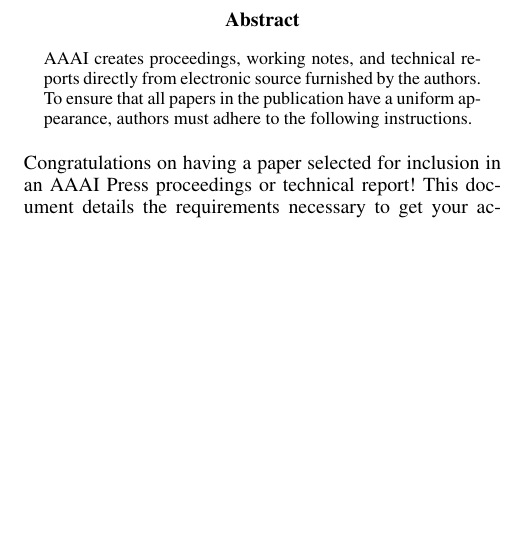
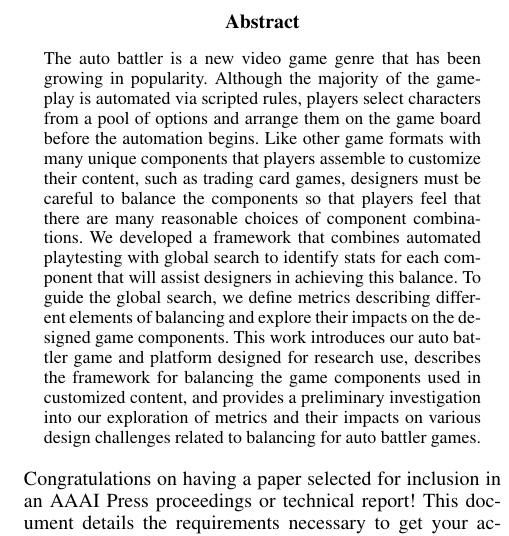
Before and after one commit to nathanielbd/ludus, a LaTeX paper (paper/submission_version/eaai22_bgmmwlf.tex): part of one column of page 1 of 10, cut so that both start at the same text, the shorter picture padded with empty space. Compiled offline with pdfLaTeX.

Commit message:
Draft with proposed title and abstract

```diff
--- a/paper/submission_version/eaai22_bgmmwlf.tex
+++ b/paper/submission_version/eaai22_bgmmwlf.tex
@@ -44,8 +44,8 @@
 % or commands are allowed.
 % Keep the /TemplateVersion tag as is
 \pdfinfo{
-/Title (INSERT TITLE HERE!  AND CHECK AUTHORS ARE CORRECT BELOW!)
-/Author (Nathaniel Budijono, Phoebe Goldman, Jack Maloney, Joseph A. Mueller, Phillip Walker, Jack Ladwig, Richard G. Freedman)
+/Title (Finding the Balance: An Exploration of Metrics to Design Balanced Character Stats in Auto Battler Games)
+/Author (Nathaniel Budijono, Phoebe Goldman, Jack Maloney, Joseph B. Mueller, Phillip Walker, Jack Ladwig, Richard G. Freedman)
 /TemplateVersion (2022.1)
 }
 
@@ -190,7 +191,21 @@
 \maketitle
 
 \begin{abstract}
-AAAI creates proceedings, working notes, and technical reports directly from electronic source furnished by the authors. To ensure that all papers in the publication have a uniform appearance, authors must adhere to the following instructions.
+The auto battler is a new video game genre that has been growing in popularity.
+Although the majority of the gameplay is automated via scripted rules, players
+select characters from a pool of options and arrange them on the game board
+before the automation begins.  Like other game formats with many unique components
+that players assemble to customize their content, such as
+trading card games, designers must be careful to balance the components so that
+players feel that there are many reasonable choices of component combinations.
+We developed a framework that combines automated playtesting with global search
+to identify stats for each component that will assist designers in achieving this
+balance.  To guide the global search, we define metrics describing different
+elements of balancing and explore their impacts on the designed game components.
+This work introduces our auto battler game and platform designed for research
+use, describes the framework for balancing the game components used in customized
+content, and provides a preliminary investigation into our exploration of metrics
+and their impacts on various design challenges related to balancing for auto battler games.
 \end{abstract}
 
 \noindent Congratulations on having a paper selected for inclusion in an AAAI Press proceedings or technical report! This document details the requirements necessary to get your accepted paper published using PDF\LaTeX{}. If you are using Microsoft Word, instructions are provided in a different document. AAAI Press does not support any other formatting software.
```
Also changed, not shown: paper/submission_version/eaai22_bgmmwlf.tex (17 more changed lines).
